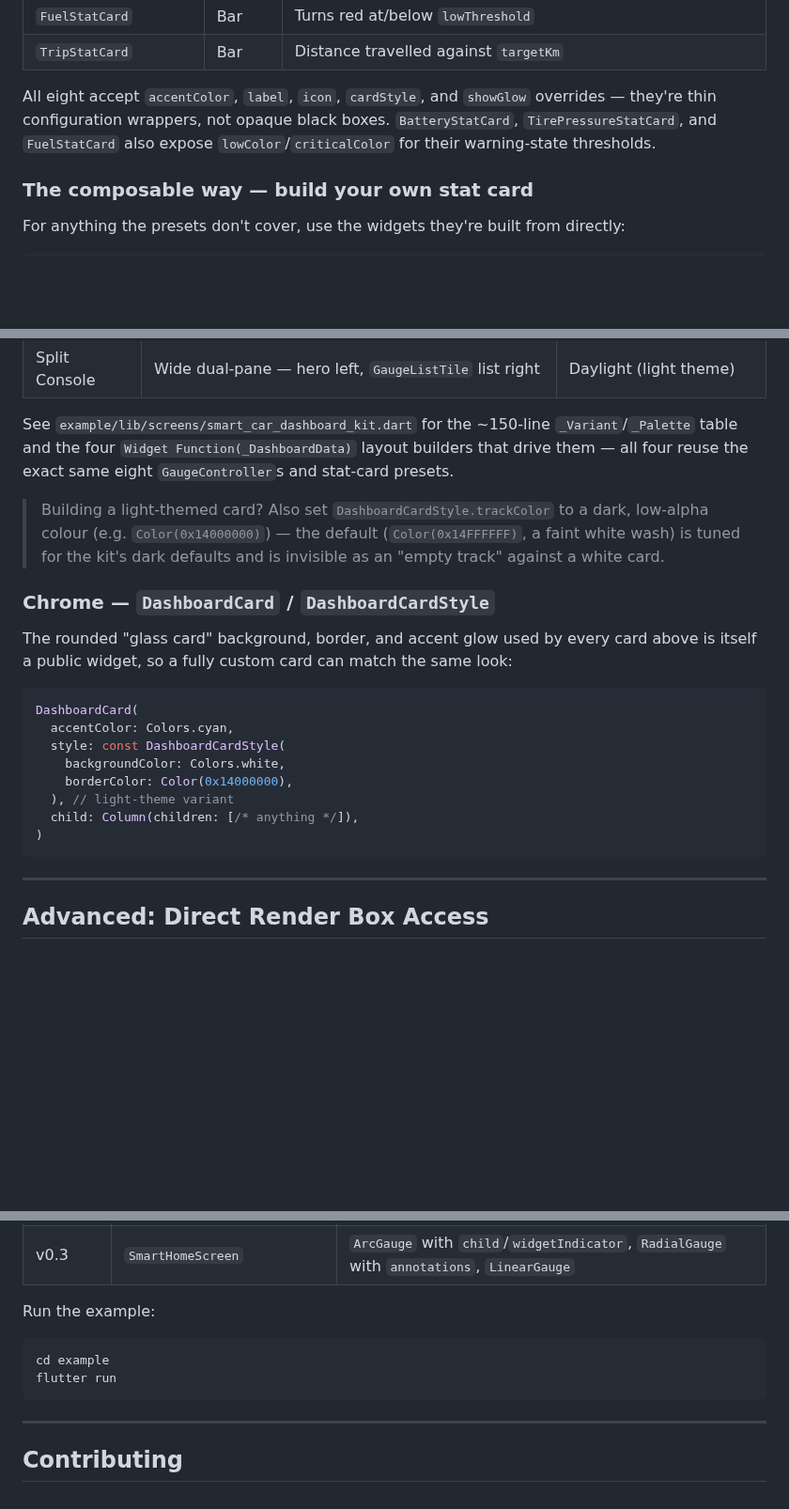
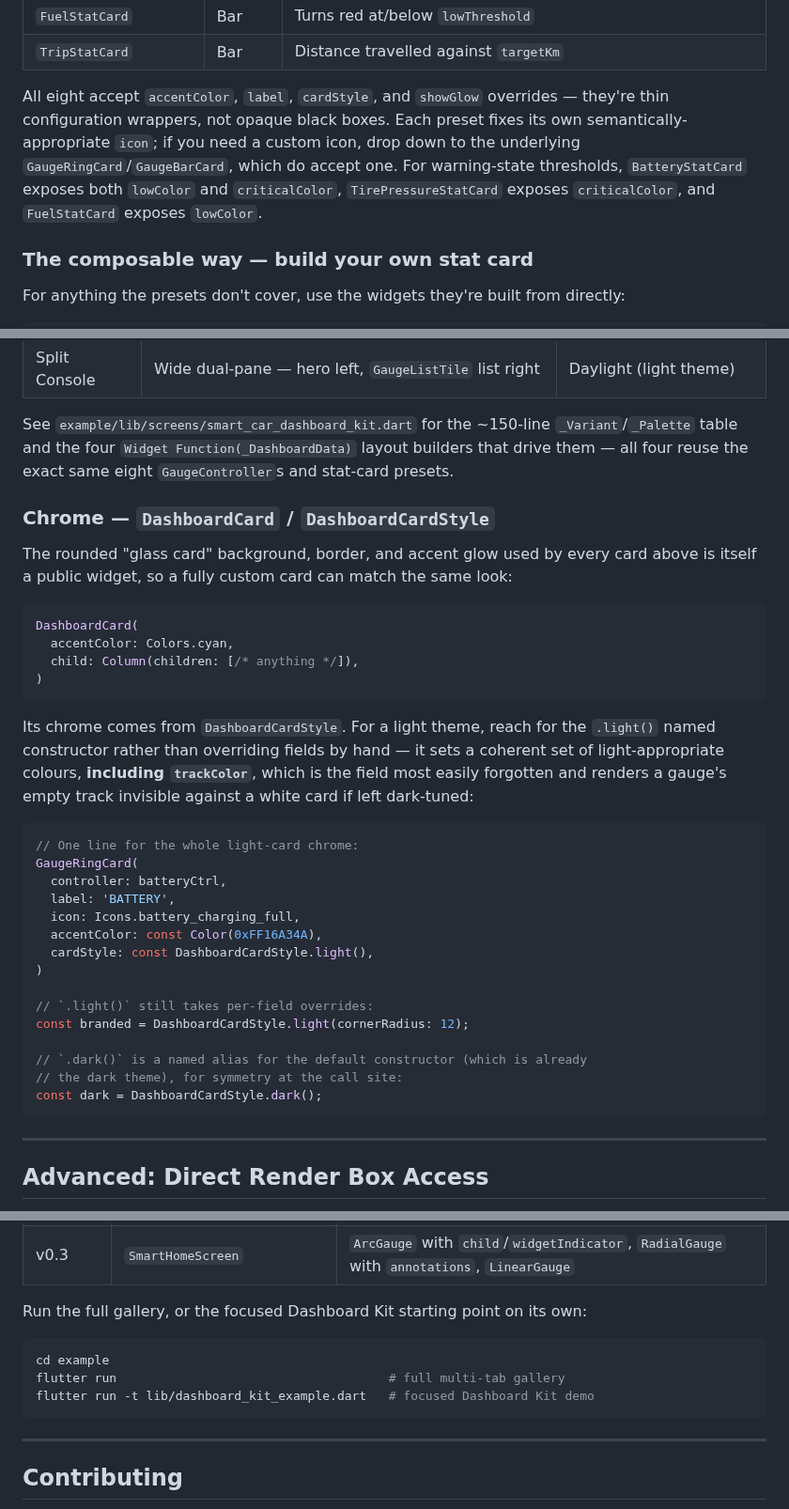
Before and after one commit to sayed3li97/flutter_gauge, a Markdown page: README.md, 3 parts joined by grey strips. Shown at 94% size. Rendered like a GitHub page; blank space fills up the shorter version.

````diff
--- a/README.md
+++ b/README.md
@@ -1179,10 +1179,13 @@ StatCardGrid(
 | `FuelStatCard` | Bar | Turns red at/below `lowThreshold` |
 | `TripStatCard` | Bar | Distance travelled against `targetKm` |
 
-All eight accept `accentColor`, `label`, `icon`, `cardStyle`, and
-`showGlow` overrides — they're thin configuration wrappers, not opaque
-black boxes. `BatteryStatCard`, `TirePressureStatCard`, and `FuelStatCard`
-also expose `lowColor`/`criticalColor` for their warning-state thresholds.
+All eight accept `accentColor`, `label`, `cardStyle`, and `showGlow`
+overrides — they're thin configuration wrappers, not opaque black boxes.
+Each preset fixes its own semantically-appropriate `icon`; if you need a
+custom icon, drop down to the underlying `GaugeRingCard`/`GaugeBarCard`,
+which do accept one. For warning-state thresholds, `BatteryStatCard` exposes
+both `lowColor` and `criticalColor`, `TirePressureStatCard` exposes
+`criticalColor`, and `FuelStatCard` exposes `lowColor`.
 
 ### The composable way — build your own stat card
 
@@ -1278,11 +1286,6 @@ See `example/lib/screens/smart_car_dashboard_kit.dart` for the ~150-line
 layout builders that drive them — all four reuse the exact same eight
 `GaugeController`s and stat-card presets.
 
-> Building a light-themed card? Also set `DashboardCardStyle.trackColor` to
-> a dark, low-alpha colour (e.g. `Color(0x14000000)`) — the default
-> (`Color(0x14FFFFFF)`, a faint white wash) is tuned for the kit's dark
-> defaults and is invisible as an "empty track" against a white card.
-
 ### Chrome — `DashboardCard` / `DashboardCardStyle`
 
 The rounded "glass card" background, border, and accent glow used by every
@@ -1292,12 +1295,32 @@ same look:
 ```dart
 DashboardCard(
   accentColor: Colors.cyan,
-  style: const DashboardCardStyle(
-    backgroundColor: Colors.white,
-    borderColor: Color(0x14000000),
-  ), // light-theme variant
   child: Column(children: [/* anything */]),
 )
+```
+
+Its chrome comes from `DashboardCardStyle`. For a light theme, reach for the
+`.light()` named constructor rather than overriding fields by hand — it sets
+a coherent set of light-appropriate colours, **including `trackColor`**,
+which is the field most easily forgotten and renders a gauge's empty track
+invisible against a white card if left dark-tuned:
+
+```dart
+// One line for the whole light-card chrome:
+GaugeRingCard(
+  controller: batteryCtrl,
+  label: 'BATTERY',
+  icon: Icons.battery_charging_full,
+  accentColor: const Color(0xFF16A34A),
+  cardStyle: const DashboardCardStyle.light(),
+)
+
+// `.light()` still takes per-field overrides:
+const branded = DashboardCardStyle.light(cornerRadius: 12);
+
+// `.dark()` is a named alias for the default constructor (which is already
+// the dark theme), for symmetry at the call site:
+const dark = DashboardCardStyle.dark();
 ```
 
 ---
@@ -1333,11 +1356,12 @@ The `example/` folder ships ten live dashboards that demonstrate the full API:
 | ML | `DataScienceDashboardScreen` | `BulletGauge`, `DeltaGauge`, `ArcGauge`, `SegmentedGauge` |
 | v0.3 | `SmartHomeScreen` | `ArcGauge` with `child`/`widgetIndicator`, `RadialGauge` with `annotations`, `LinearGauge` |
 
-Run the example:
+Run the full gallery, or the focused Dashboard Kit starting point on its own:
 
 ```bash
 cd example
-flutter run
+flutter run                                     # full multi-tab gallery
+flutter run -t lib/dashboard_kit_example.dart   # focused Dashboard Kit demo
 ```
 
 ---
````
Also changed, not shown: other parts of README.md (+6 -1 lines), CHANGELOG.md (+21 -0 lines), example/README.md (+69 -10 lines), doc/screenshots/dashboard_kit_listtile.png (added), 6 other files.
